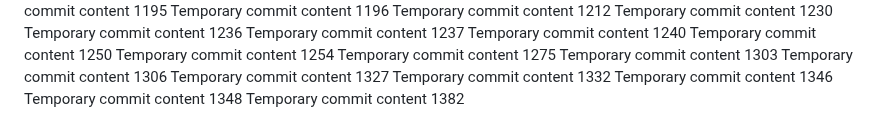
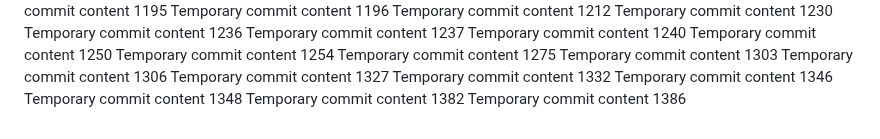
Before and after one commit to andreolf/upgraded-dollop, a Markdown page: report.md, the part around the change. Rendered like a GitHub page.

Commit message:
Updated project documentation

```diff
--- a/report.md
+++ b/report.md
@@ -120,3 +120,4 @@ Temporary commit content 1332
 Temporary commit content 1346
 Temporary commit content 1348
 Temporary commit content 1382
+Temporary commit content 1386
```
